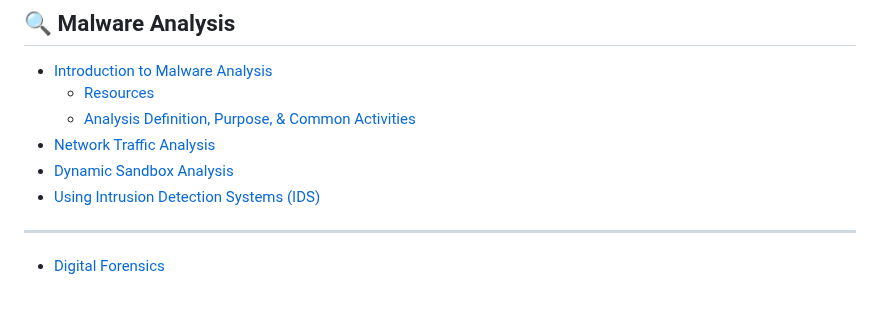
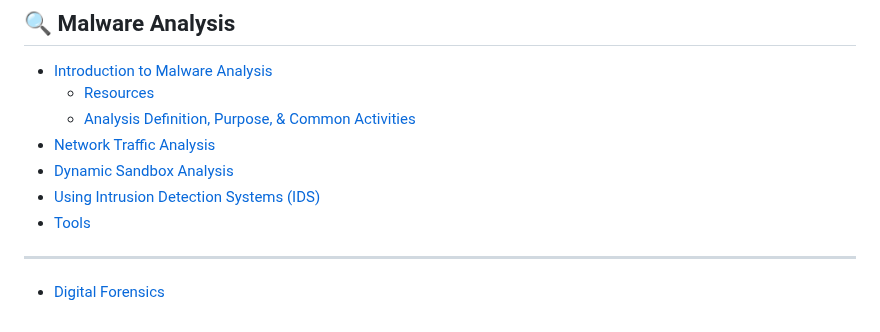
Before and after one commit to rottaj/Rotta-Rocks, a Markdown page: SUMMARY.md, the part around the change. Rendered like a GitHub page.

```diff
--- a/SUMMARY.md
+++ b/SUMMARY.md
@@ -273,6 +273,7 @@
 * [Network Traffic Analysis](malware-analysis/network-traffic-analysis.md)
 * [Dynamic Sandbox Analysis](malware-analysis/dynamic-sandbox-analysis.md)
 * [Using Intrusion Detection Systems (IDS)](malware-analysis/using-intrusion-detection-systems-ids.md)
+* [Tools](malware-analysis/tools.md)
 
 ***
 
```
Also changed, not shown: malware-analysis/tools.md (added, +23 -0 lines).
